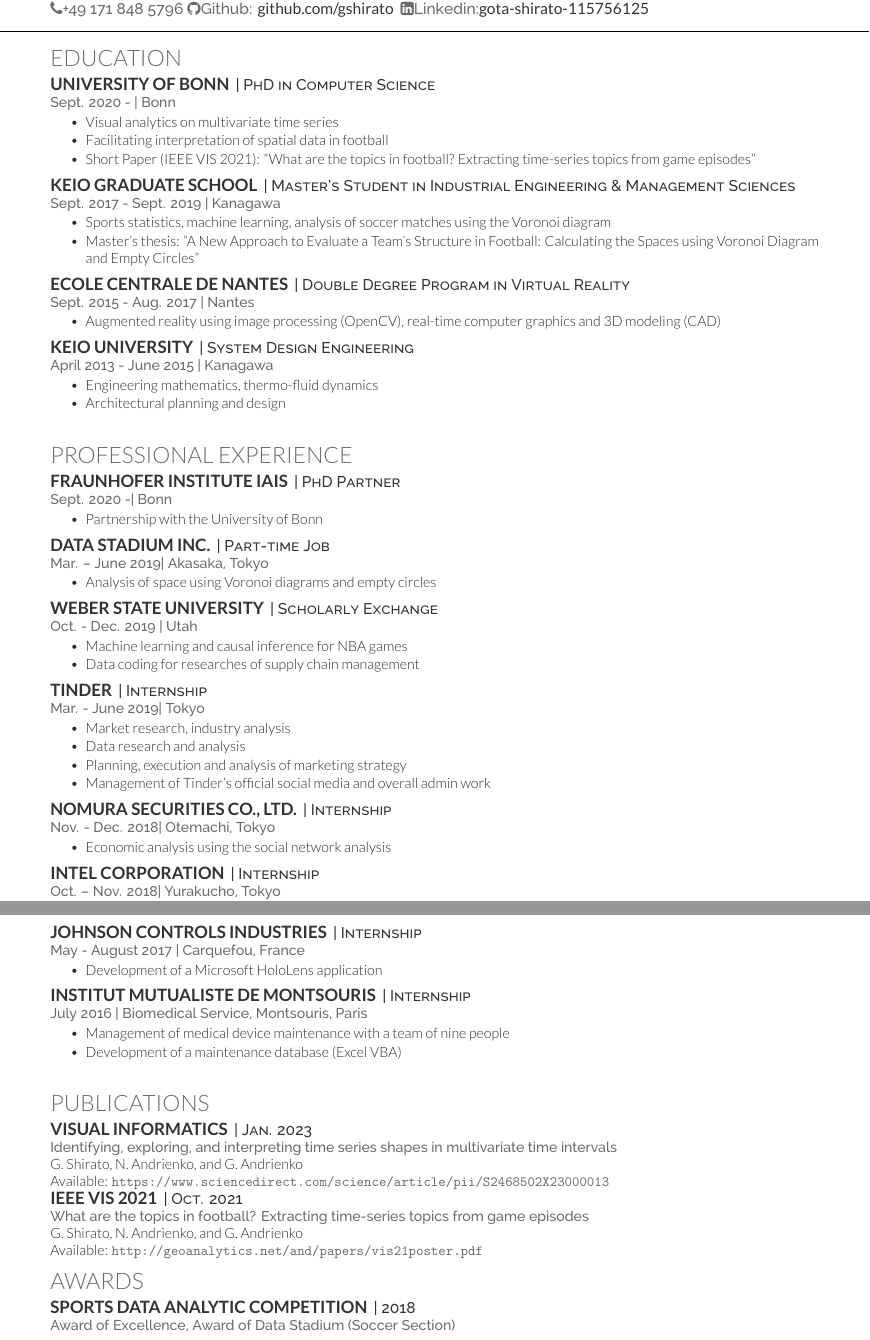
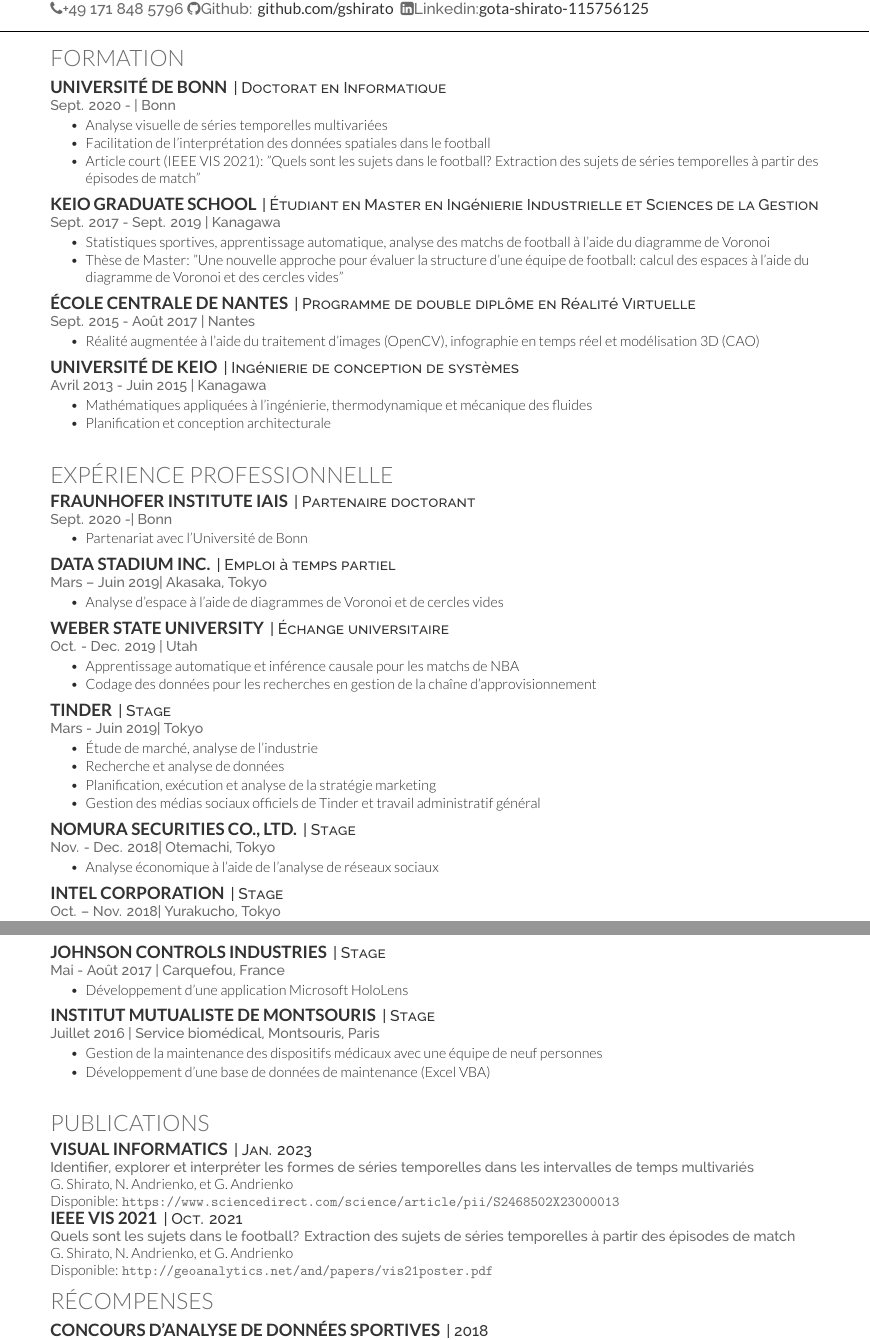
Before and after one commit to gshirato/CV, a LaTeX CV (main.tex, which reads parts/fr/awards.tex, parts/fr/education.tex, parts/fr/professional-experience.tex): two parts of pages 1 and 2 of 2, joined at a grey line, cut so that both start at the same text. Compiled offline with XeLaTeX.

Commit message:
add french

```diff
--- /dev/null
+++ b/parts/fr/awards.tex
@@ -0,0 +1,22 @@
+%%%%%%%%%%%%%%%%%%%%%%%%%%%%%%%%%%%%%%
+%     PUBLICATION
+%%%%%%%%%%%%%%%%%%%%%%%%%%%%%%%%%%%%%%
+\section{Publications}
+\runsubsection{Visual Informatics}  \descript{| Jan. 2023}
+\location{Identifier, explorer et interpréter les formes de séries temporelles dans les intervalles de temps multivariés}
+G. Shirato, N. Andrienko, et G. Andrienko \\
+Disponible: \url{https://www.sciencedirect.com/science/article/pii/S2468502X23000013}
+
+\runsubsection{IEEE VIS 2021} \descript{| Oct. 2021}
+\location{Quels sont les sujets dans le football? Extraction des sujets de séries temporelles à partir des épisodes de match}
+G. Shirato, N. Andrienko, et G. Andrienko \\
+Disponible: \url{http://geoanalytics.net/and/papers/vis21poster.pdf}
+
+
+%%%%%%%%%%%%%%%%%%%%%%%%%%%%%%%%%%%%%%
+%     RÉCOMPENSES
+%%%%%%%%%%%%%%%%%%%%%%%%%%%%%%%%%%%%%%
+
+\section{Récompenses}
+
+\runsubsection{Concours d'analyse de données sportives} \descript{| 2018}
--- /dev/null
+++ b/parts/fr/education.tex
@@ -0,0 +1,42 @@
+%%%%%%%%%%%%%%%%%%%%%%%%%%%%%%%%%%%%%%
+% FORMATION
+%%%%%%%%%%%%%%%%%%%%%%%%%%%%%%%%%%%%%%
+\section{Formation}
+
+\runsubsection{Université de Bonn} \descript{| Doctorat en Informatique}
+\location{Sept. 2020 - | Bonn}
+\begin{tightemize}
+\item Analyse visuelle de séries temporelles multivariées
+\item Facilitation de l'interprétation des données spatiales dans le football
+\item Article court (IEEE VIS 2021): "Quels sont les sujets dans le football? Extraction des sujets de séries temporelles à partir des épisodes de match"
+\end{tightemize}
+
+\sectionsep
+
+\runsubsection{Keio Graduate School} \descript{| Étudiant en Master en Ingénierie Industrielle et Sciences de la Gestion}
+\location{Sept. 2017 - Sept. 2019 | Kanagawa}
+\begin{tightemize}
+\item Statistiques sportives, apprentissage automatique, analyse des matchs de football à l'aide du diagramme de Voronoi
+\item Thèse de Master: "Une nouvelle approche pour évaluer la structure d'une équipe de football: calcul des espaces à l'aide du diagramme de Voronoi et des cercles vides"
+\end{tightemize}
+
+\sectionsep
+
+\runsubsection{École Centrale de Nantes} \descript{| Programme de double diplôme en Réalité Virtuelle}
+\location{Sept. 2015 - Août 2017 | Nantes}
+\begin{tightemize}
+\item Réalité augmentée à l'aide du traitement d'images (OpenCV), infographie en temps réel et modélisation 3D (CAO)
+\end{tightemize}
+
+\sectionsep
+
+\runsubsection{Université de Keio} \descript{| Ingénierie de conception de systèmes}
+\location{Avril 2013 - Juin 2015 | Kanagawa}
+\begin{tightemize}
+\item Mathématiques appliquées à l'ingénierie, thermodynamique et mécanique des fluides
+\item Planification et conception architecturale
+\end{tightemize}
+
+\sectionsep
+
+\vspace{3mm}
--- /dev/null
+++ b/parts/fr/professional-experience.tex
@@ -0,0 +1,52 @@
+
+%%%%%%%%%%%%%%%%%%%%%%%%%%%%%%%%%%%%%%
+%     EXPÉRIENCE PROFESSIONNELLE
+%%%%%%%%%%%%%%%%%%%%%%%%%%%%%%%%%%%%%%
+\section{Expérience professionnelle}
+
+\runsubsection{Fraunhofer Institute IAIS}
+\descript{| Partenaire doctorant}
+\location{Sept. 2020 -| Bonn}
+\begin{tightemize}
+    \item Partenariat avec l'Université de Bonn
+\end{tightemize}
+\sectionsep
+
+\runsubsection{\href{http://www.datastadium.co.jp/en/}{DATA Stadium Inc.}}
+\descript{| Emploi à temps partiel}
+\location{Mars – Juin 2019| Akasaka, Tokyo}
+\begin{tightemize}
+    \item Analyse d'espace à l'aide de diagrammes de Voronoi et de cercles vides
+\end{tightemize}
+\sectionsep
+
+\runsubsection{Weber State University} \descript{| Échange universitaire}
+\location{Oct. - Dec. 2019 | Utah}
+\begin{tightemize}
+\item Apprentissage automatique et inférence causale pour les matchs de NBA
+\item Codage des données pour les recherches en gestion de la chaîne d'approvisionnement
+    \end{tightemize}
+\sectionsep
+
+\runsubsection{Tinder}
+\descript{| Stage}
+\location{Mars - Juin 2019| Tokyo}
+\begin{tightemize}
+\item Étude de marché, analyse de l'industrie
+\item Recherche et analyse de données
+\item Planification, exécution et analyse de la stratégie marketing
+\item Gestion des médias sociaux officiels de Tinder et travail administratif général
+\end{tightemize}
+\sectionsep
+
+\runsubsection{Nomura Securities Co., Ltd.}
+\descript{| Stage}
+\location{Nov. - Dec. 2018| Otemachi, Tokyo}
+\begin{tightemize}
+\item Analyse économique à l'aide de l'analyse de réseaux sociaux
+\end{tightemize}
+\sectionsep
+
+\runsubsection{Intel Corporation}
+\descript{| Stage}
+\location{Oct. – Nov. 2018| Yurakucho, Tokyo}
@@ -0,0 +57,3 @@
+\sectionsep
+
+\newpage
@@ -0,0 +80,23 @@
+\begin{tightemize}
+\item Dispenser un cours sur Python et les mathématiques pour l'apprentissage automatique
+\end{tightemize}
+\sectionsep
+
+\runsubsection{Johnson Controls Industries}
+\descript{| Stage}
+\location{Mai - Août 2017 | Carquefou, France}
+\begin{tightemize}
+\item Développement d'une application Microsoft HoloLens
+\end{tightemize}
+\sectionsep
+
+\runsubsection{Institut Mutualiste de Montsouris}
+\descript{| Stage}
+\location{Juillet 2016 | Service biomédical, Montsouris, Paris}
+\begin{tightemize}
+\item Gestion de la maintenance des dispositifs médicaux avec une équipe de neuf personnes
+\item Développement d'une base de données de maintenance (Excel VBA)
+\end{tightemize}
+\sectionsep
+
+\vspace{3mm}
```
Also changed, not shown: main.tex (+2 -4 lines), parts/_en.tex (added, +4 -0 lines), parts/_fr.tex (added, +4 -0 lines), parts/fr/skills.tex (added, +37 -0 lines), parts/en/awards.tex (renamed from parts/awards.tex), parts/en/education.tex (renamed from parts/education.tex), parts/en/professional-experience.tex (renamed from parts/professional-experience.tex), parts/en/skills.tex (renamed from parts/skills.tex), parts/fr/awards.tex (8 more changed lines), parts/fr/professional-experience.tex (24 more changed lines).
